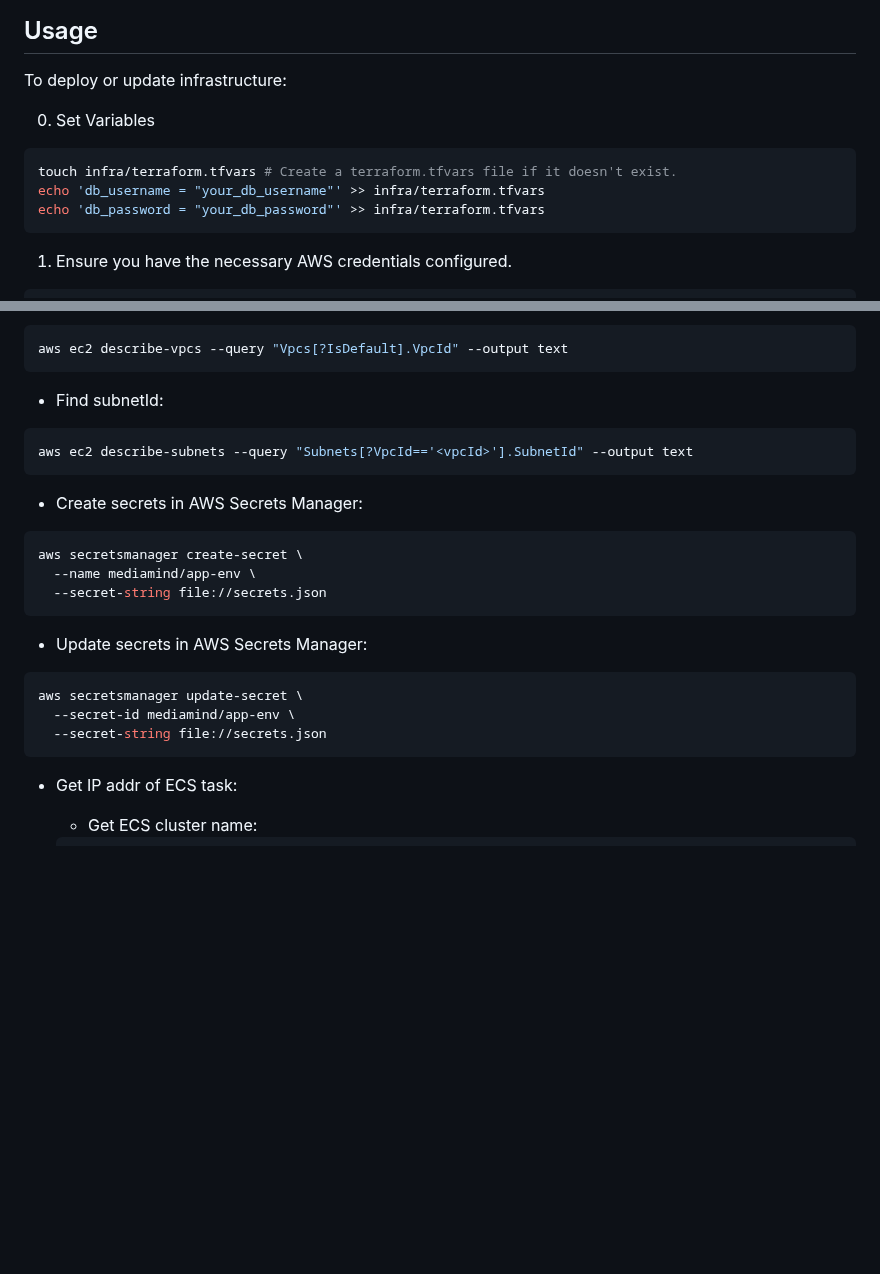
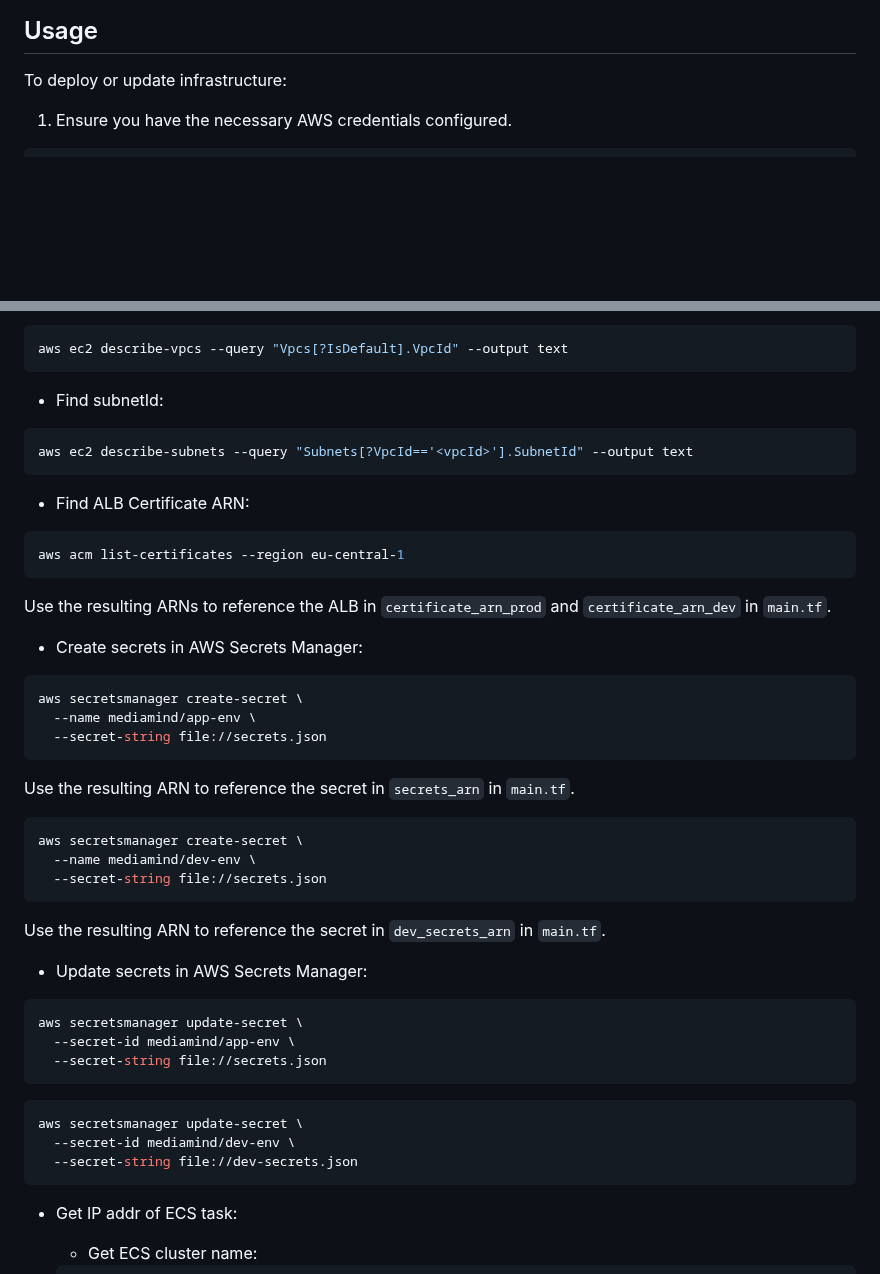
Before and after one commit to jst-seminar-rostlab-tum/eutop-mediamind, a Markdown page: infra/README.md, 2 parts joined by grey strips. Drawn GitHub-style; blank space fills up the shorter version.

Commit message:
docs: update README to remove variable setup and clarify ALB certificate ARN usage

````diff
--- a/infra/README.md
+++ b/infra/README.md
@@ -5,14 +5,6 @@ This directory contains infrastructure-as-code and configuration files for deplo
 ## Usage
 
 To deploy or update infrastructure:
-
-0. Set Variables
-
-```sh
-touch infra/terraform.tfvars # Create a terraform.tfvars file if it doesn't exist.
-echo 'db_username = "your_db_username"' >> infra/terraform.tfvars
-echo 'db_password = "your_db_password"' >> infra/terraform.tfvars
-```
 
 1. Ensure you have the necessary AWS credentials configured.
 
@@ -48,6 +40,14 @@ aws ec2 describe-vpcs --query "Vpcs[?IsDefault].VpcId" --output text
 aws ec2 describe-subnets --query "Subnets[?VpcId=='<vpcId>'].SubnetId" --output text
 ```
 
+- Find ALB Certificate ARN:
+
+```sh
+aws acm list-certificates --region eu-central-1
+```
+
+Use the resulting ARNs to reference the ALB in `certificate_arn_prod` and `certificate_arn_dev` in `main.tf`.
+
 - Create secrets in AWS Secrets Manager:
 
 ```sh
@@ -56,12 +56,28 @@ aws secretsmanager create-secret \
   --secret-string file://secrets.json
 ```
 
+Use the resulting ARN to reference the secret in `secrets_arn` in `main.tf`.
+
+```sh
+aws secretsmanager create-secret \
+  --name mediamind/dev-env \
+  --secret-string file://secrets.json
+```
+
+Use the resulting ARN to reference the secret in `dev_secrets_arn` in `main.tf`.
+
 - Update secrets in AWS Secrets Manager:
 
 ```sh
 aws secretsmanager update-secret \
   --secret-id mediamind/app-env \
   --secret-string file://secrets.json
+```
+
+```sh
+aws secretsmanager update-secret \
+  --secret-id mediamind/dev-env \
+  --secret-string file://dev-secrets.json
 ```
 
 - Get IP addr of ECS task:
````
